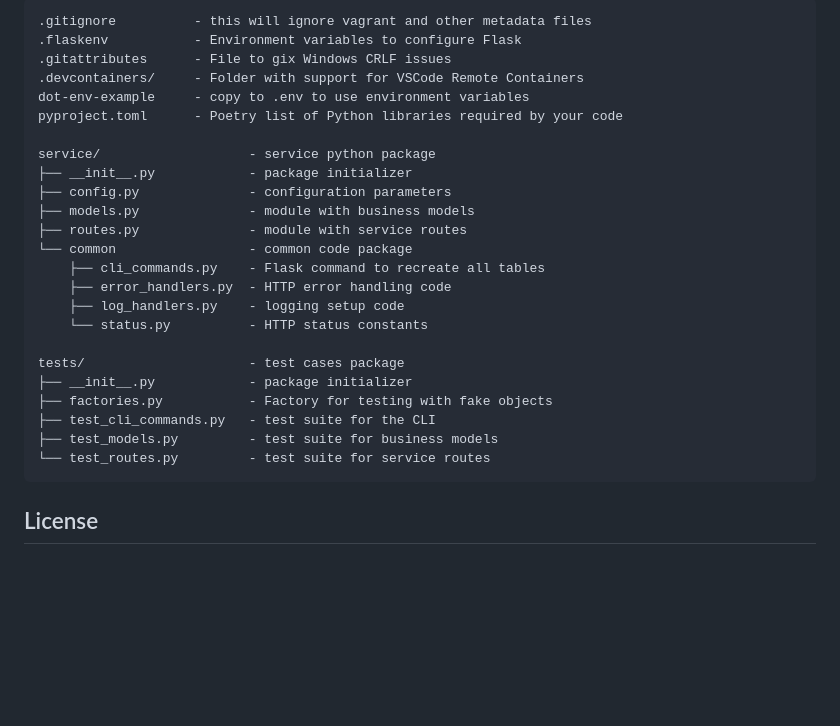
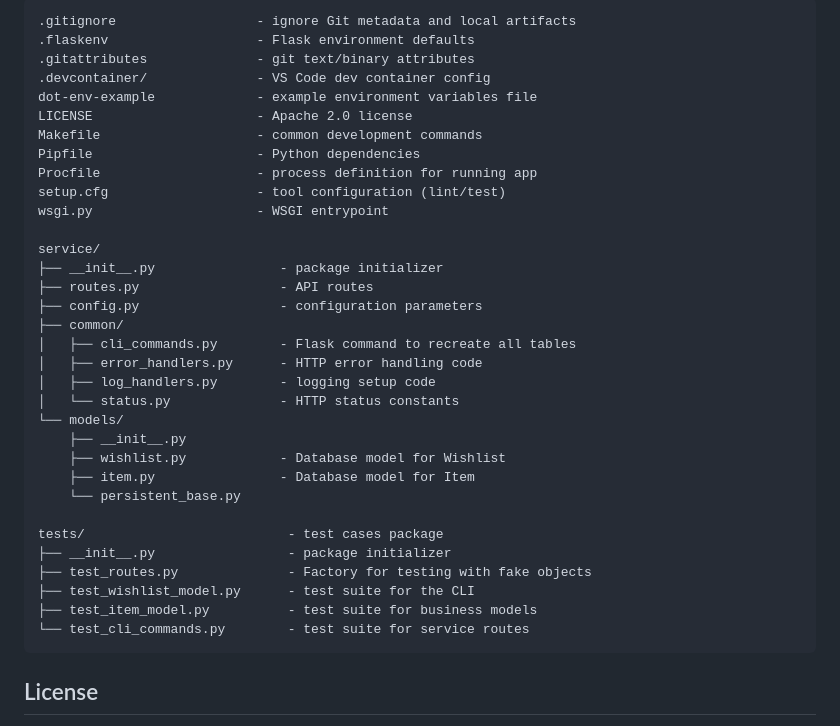
Before and after one commit to CSCI-GA-2820-SP26-003/wishlists, a Markdown page: README.md, the part around one of its changes. GitHub-like rendering; blank space fills up the shorter version.

````diff
--- a/README.md
+++ b/README.md
@@ -35,29 +67,38 @@ The project contains the following:
 
 ```text
-.gitignore          - this will ignore vagrant and other metadata files
-.flaskenv           - Environment variables to configure Flask
-.gitattributes      - File to gix Windows CRLF issues
-.devcontainers/     - Folder with support for VSCode Remote Containers
-dot-env-example     - copy to .env to use environment variables
-pyproject.toml      - Poetry list of Python libraries required by your code
+.gitignore                  - ignore Git metadata and local artifacts
+.flaskenv                   - Flask environment defaults
+.gitattributes              - git text/binary attributes
+.devcontainer/              - VS Code dev container config
+dot-env-example             - example environment variables file
+LICENSE                     - Apache 2.0 license
+Makefile                    - common development commands
+Pipfile                     - Python dependencies
+Procfile                    - process definition for running app
+setup.cfg                   - tool configuration (lint/test)
+wsgi.py                     - WSGI entrypoint
 
-service/                   - service python package
-├── __init__.py            - package initializer
-├── config.py              - configuration parameters
-├── models.py              - module with business models
-├── routes.py              - module with service routes
-└── common                 - common code package
-    ├── cli_commands.py    - Flask command to recreate all tables
-    ├── error_handlers.py  - HTTP error handling code
-    ├── log_handlers.py    - logging setup code
-    └── status.py          - HTTP status constants
+service/
+├── __init__.py                - package initializer
+├── routes.py                  - API routes
+├── config.py                  - configuration parameters
+├── common/
+│   ├── cli_commands.py        - Flask command to recreate all tables
+│   ├── error_handlers.py      - HTTP error handling code
+│   ├── log_handlers.py        - logging setup code
+│   └── status.py              - HTTP status constants
+└── models/
+    ├── __init__.py
+    ├── wishlist.py            - Database model for Wishlist
+    ├── item.py                - Database model for Item
+    └── persistent_base.py
 
-tests/                     - test cases package
-├── __init__.py            - package initializer
-├── factories.py           - Factory for testing with fake objects
-├── test_cli_commands.py   - test suite for the CLI
-├── test_models.py         - test suite for business models
-└── test_routes.py         - test suite for service routes
+tests/                          - test cases package
+├── __init__.py                 - package initializer
+├── test_routes.py              - Factory for testing with fake objects
+├── test_wishlist_model.py      - test suite for the CLI
+├── test_item_model.py          - test suite for business models
+└── test_cli_commands.py        - test suite for service routes
 ```
 
 ## License
````
Also changed, not shown: other parts of README.md (+53 -21 lines).
